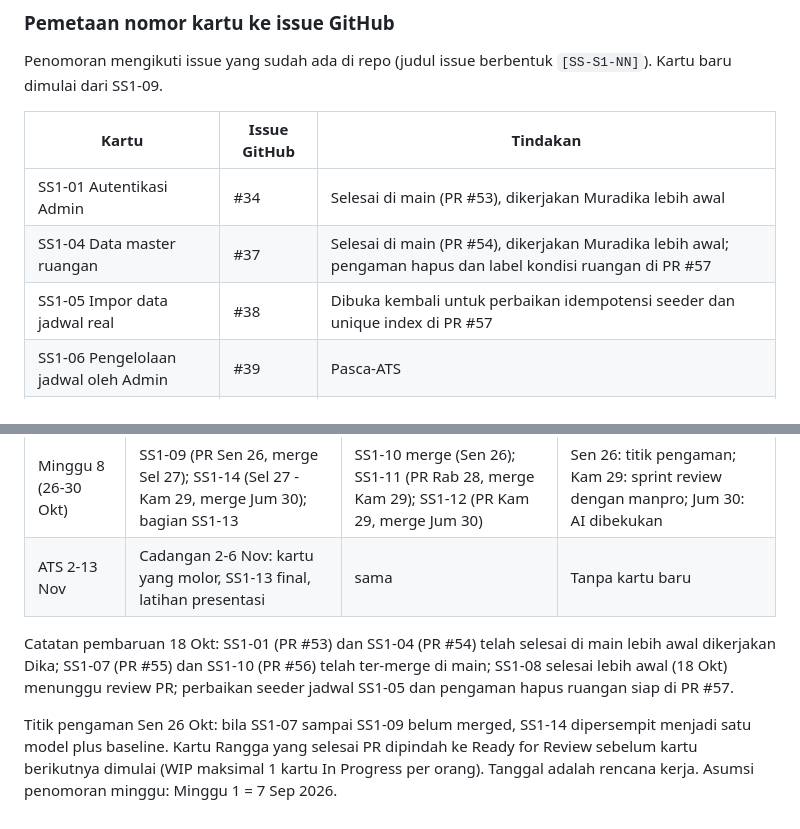
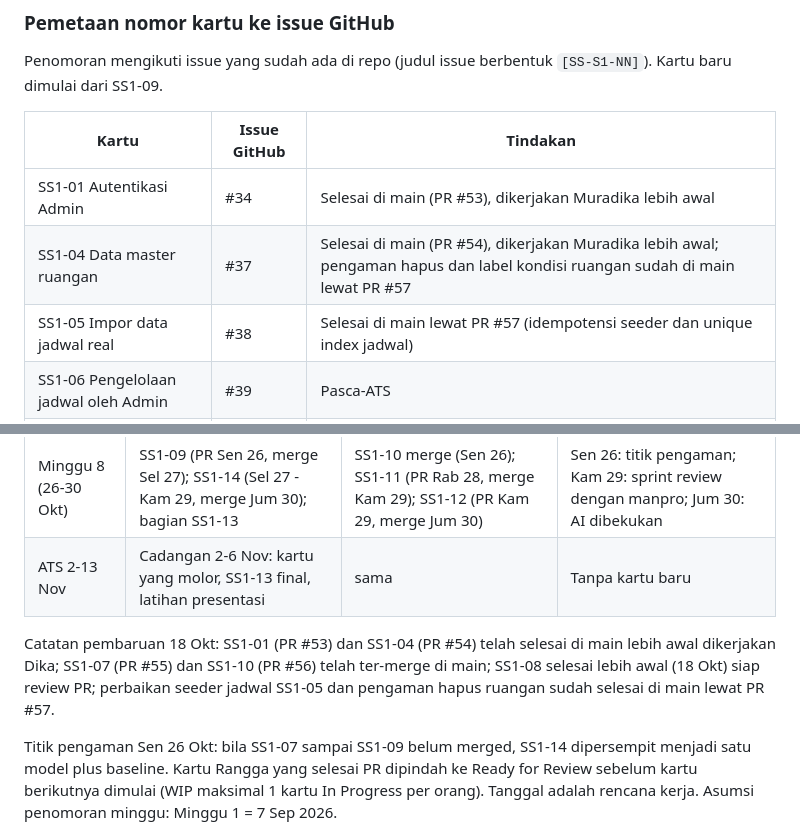
Before and after one commit to xynhiroo/smart-space, a Markdown page: docs/ROADMAP.md, 2 parts joined by grey strips. GitHub-like rendering.

Commit message:
docs(roadmap): SS1-04 dan SS1-05 selesai di main lewat PR #57

```diff
--- a/docs/ROADMAP.md
+++ b/docs/ROADMAP.md
@@ -61,8 +61,8 @@ Penomoran mengikuti issue yang sudah ada di repo (judul issue berbentuk `[SS-S1-
 | Kartu | Issue GitHub | Tindakan |
 |---|---|---|
 | SS1-01 Autentikasi Admin | #34 | Selesai di main (PR #53), dikerjakan Muradika lebih awal |
-| SS1-04 Data master ruangan | #37 | Selesai di main (PR #54), dikerjakan Muradika lebih awal; pengaman hapus dan label kondisi ruangan di PR #57 |
-| SS1-05 Impor data jadwal real | #38 | Dibuka kembali untuk perbaikan idempotensi seeder dan unique index di PR #57 |
+| SS1-04 Data master ruangan | #37 | Selesai di main (PR #54), dikerjakan Muradika lebih awal; pengaman hapus dan label kondisi ruangan sudah di main lewat PR #57 |
+| SS1-05 Impor data jadwal real | #38 | Selesai di main lewat PR #57 (idempotensi seeder dan unique index jadwal) |
 | SS1-06 Pengelolaan jadwal oleh Admin | #39 | Pasca-ATS |
 | SS1-07 Kontrak data dan migrasi tabel AI | #40 | Selesai di main (PR #55) |
 | SS1-08 Generator data dummy | #41 | Menunggu PR (selesai di branch `feature/ss1-08-generator-dummy-okupansi` pada 18 Okt, lebih awal dari rencana) |
@@ -82,7 +82,7 @@ Aturan pengalihan (untuk disepakati di sinkron pertama): kartu tanpa commit samp
 | Minggu 8 (26-30 Okt) | SS1-09 (PR Sen 26, merge Sel 27); SS1-14 (Sel 27 - Kam 29, merge Jum 30); bagian SS1-13 | SS1-10 merge (Sen 26); SS1-11 (PR Rab 28, merge Kam 29); SS1-12 (PR Kam 29, merge Jum 30) | Sen 26: titik pengaman; Kam 29: sprint review dengan manpro; Jum 30: AI dibekukan |
 | ATS 2-13 Nov | Cadangan 2-6 Nov: kartu yang molor, SS1-13 final, latihan presentasi | sama | Tanpa kartu baru |
 
-Catatan pembaruan 18 Okt: SS1-01 (PR #53) dan SS1-04 (PR #54) telah selesai di main lebih awal dikerjakan Dika; SS1-07 (PR #55) dan SS1-10 (PR #56) telah ter-merge di main; SS1-08 selesai lebih awal (18 Okt) menunggu review PR; perbaikan seeder jadwal SS1-05 dan pengaman hapus ruangan siap di PR #57.
+Catatan pembaruan 18 Okt: SS1-01 (PR #53) dan SS1-04 (PR #54) telah selesai di main lebih awal dikerjakan Dika; SS1-07 (PR #55) dan SS1-10 (PR #56) telah ter-merge di main; SS1-08 selesai lebih awal (18 Okt) siap review PR; perbaikan seeder jadwal SS1-05 dan pengaman hapus ruangan sudah selesai di main lewat PR #57.
 
 Titik pengaman Sen 26 Okt: bila SS1-07 sampai SS1-09 belum merged, SS1-14 dipersempit menjadi satu model plus baseline. Kartu Rangga yang selesai PR dipindah ke Ready for Review sebelum kartu berikutnya dimulai (WIP maksimal 1 kartu In Progress per orang).
 Tanggal adalah rencana kerja. Asumsi penomoran minggu: Minggu 1 = 7 Sep 2026.
```
